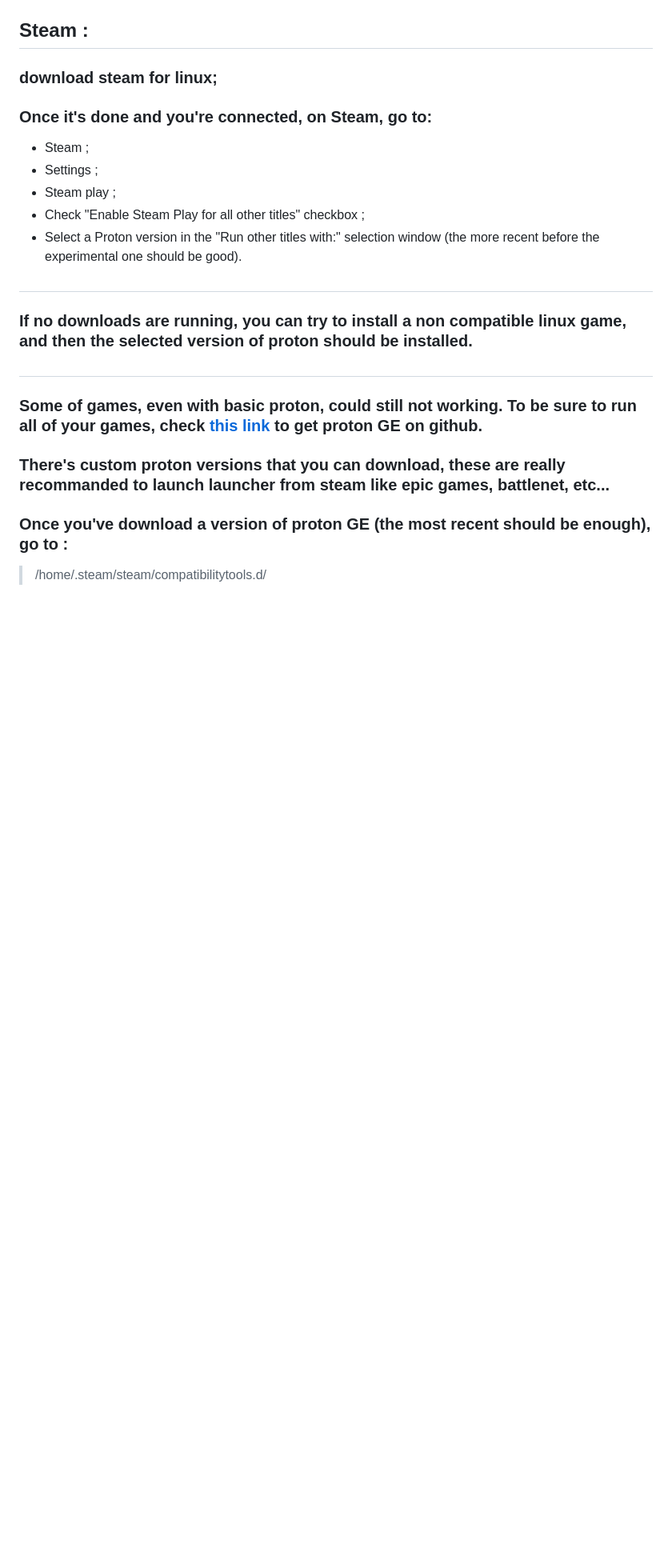
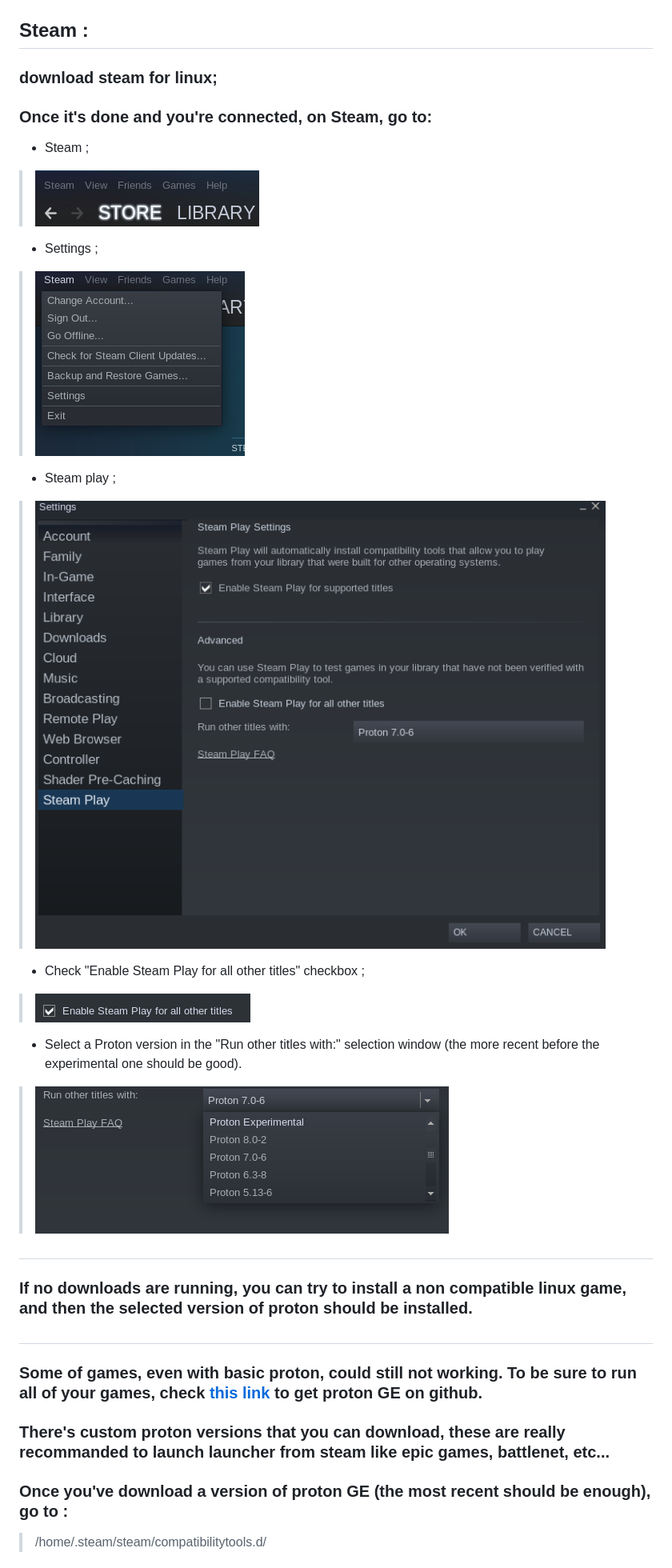
Before and after one commit to stegotros/GameOnLinux, a Markdown page: README.md, the part around the change. Shown: that part at 80% size. Rendered like a GitHub page; pictures changed too: enableproton.png (added), selectprotonversion.png (added), steam.png (added); blank space fills up the shorter version.

Commit message:
image

```diff
--- a/README.md
+++ b/README.md
@@ -18,10 +18,15 @@ apt install -y wine winetricks
 ### download steam for linux;
 ### Once it's done and you're connected, on Steam, go to:
 * Steam ;
+>  ![Text alternatif](./steam.png)
 * Settings ;
+>  ![Text alternatif](./steamsettings.png)
 * Steam play ;
+>  ![Text alternatif](./steamplay.png)
 * Check "Enable Steam Play for all other titles" checkbox ;
+>  ![Text alternatif](./enableproton.png)
 * Select a Proton version in the "Run other titles with:" selection window (the more recent before the experimental one should be good).
+>  ![Text alternatif](./selectprotonversion.png)
 ##
 ### If no downloads are running, you can try to install a non compatible linux game, and then the selected version of proton should be installed.
 ##
```
